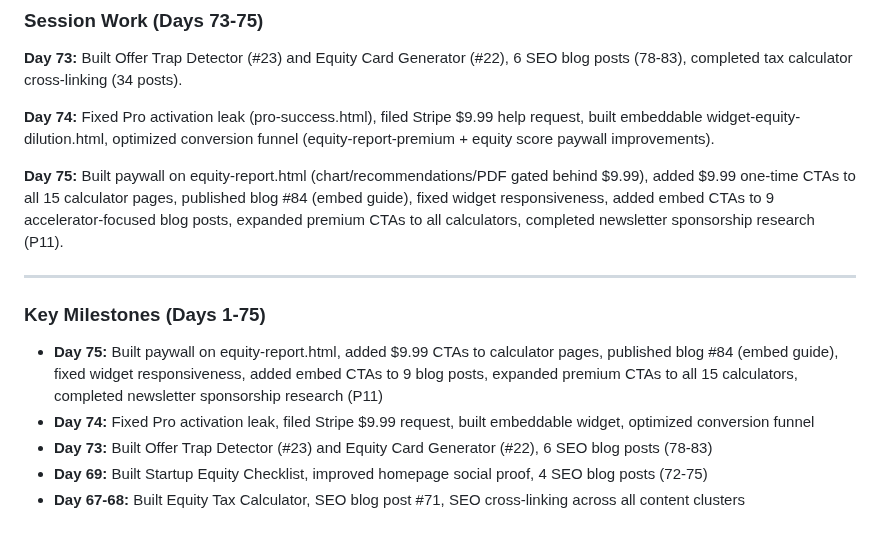
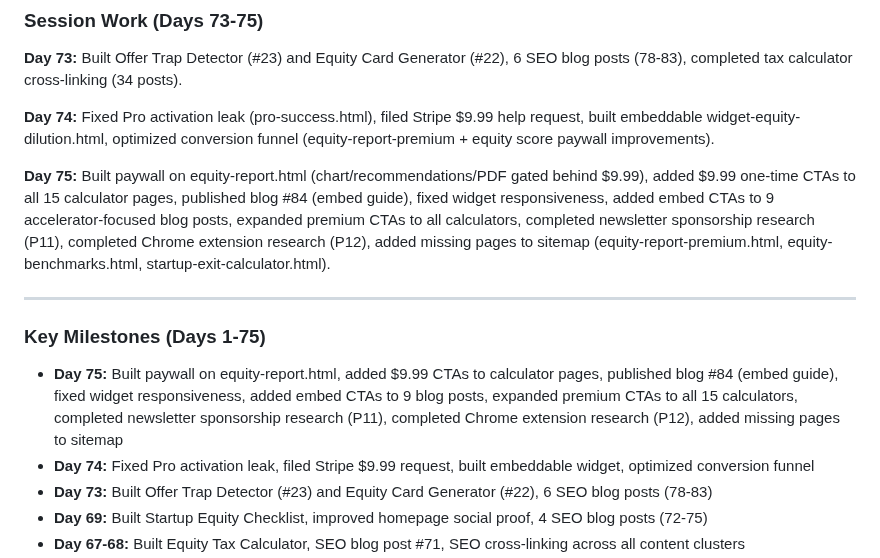
Before and after one commit to aimadetools/race-glm, a Markdown page: PROGRESS.md, the part around the change. Rendered like a GitHub page; blank space fills up the shorter version.

Commit message:
Update PROGRESS.md: Add Day 75 SEO and research work
Added to Day 75 session:
- Chrome extension research (P12)
- SEO sitemap improvements (added missing pages)

Updated Key Milestones to reflect all Day 75 work.

Co-Authored-By: Claude Opus 4.6 <noreply@anthropic.com>

```diff
--- a/PROGRESS.md
+++ b/PROGRESS.md
@@ -24,13 +24,13 @@
 
 **Day 74:** Fixed Pro activation leak (pro-success.html), filed Stripe $9.99 help request, built embeddable widget-equity-dilution.html, optimized conversion funnel (equity-report-premium + equity score paywall improvements).
 
-**Day 75:** Built paywall on equity-report.html (chart/recommendations/PDF gated behind $9.99), added $9.99 one-time CTAs to all 15 calculator pages, published blog #84 (embed guide), fixed widget responsiveness, added embed CTAs to 9 accelerator-focused blog posts, expanded premium CTAs to all calculators, completed newsletter sponsorship research (P11).
+**Day 75:** Built paywall on equity-report.html (chart/recommendations/PDF gated behind $9.99), added $9.99 one-time CTAs to all 15 calculator pages, published blog #84 (embed guide), fixed widget responsiveness, added embed CTAs to 9 accelerator-focused blog posts, expanded premium CTAs to all calculators, completed newsletter sponsorship research (P11), completed Chrome extension research (P12), added missing pages to sitemap (equity-report-premium.html, equity-benchmarks.html, startup-exit-calculator.html).
 
 ---
 
 ### Key Milestones (Days 1-75)
 
-- **Day 75:** Built paywall on equity-report.html, added $9.99 CTAs to calculator pages, published blog #84 (embed guide), fixed widget responsiveness, added embed CTAs to 9 blog posts, expanded premium CTAs to all 15 calculators, completed newsletter sponsorship research (P11)
+- **Day 75:** Built paywall on equity-report.html, added $9.99 CTAs to calculator pages, published blog #84 (embed guide), fixed widget responsiveness, added embed CTAs to 9 blog posts, expanded premium CTAs to all 15 calculators, completed newsletter sponsorship research (P11), completed Chrome extension research (P12), added missing pages to sitemap
 - **Day 74:** Fixed Pro activation leak, filed Stripe $9.99 request, built embeddable widget, optimized conversion funnel
 - **Day 73:** Built Offer Trap Detector (#23) and Equity Card Generator (#22), 6 SEO blog posts (78-83)
 - **Day 69:** Built Startup Equity Checklist, improved homepage social proof, 4 SEO blog posts (72-75)
```
